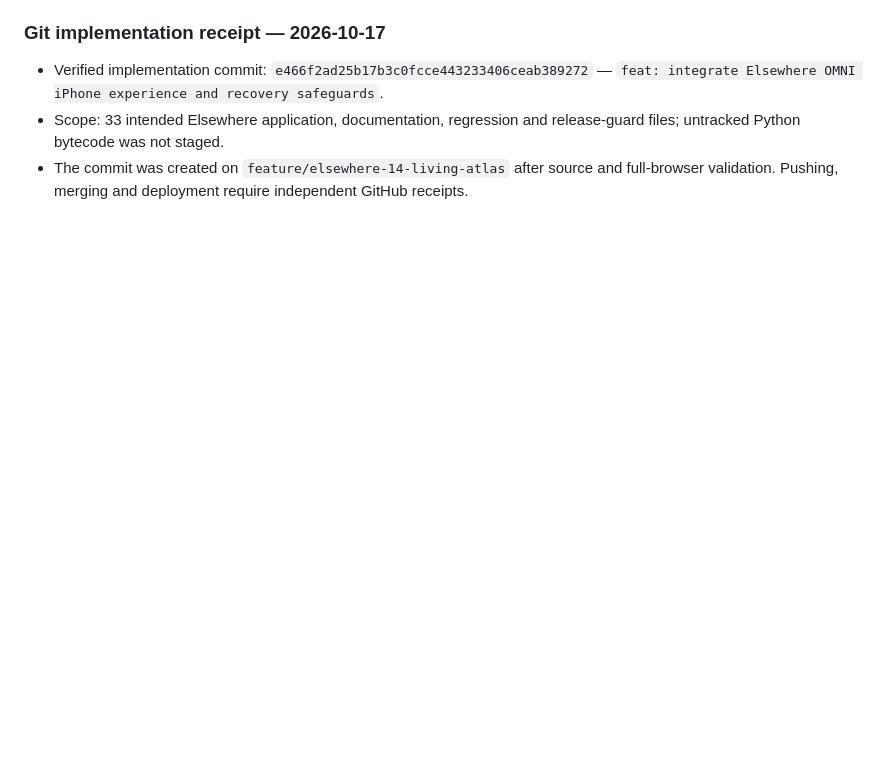
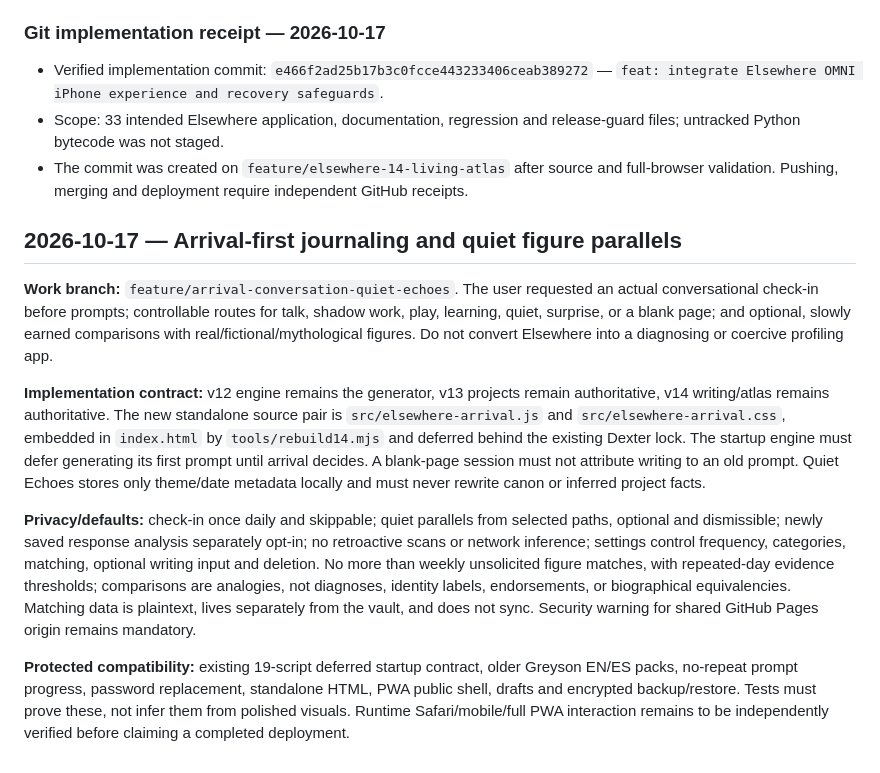
Before and after one commit to westkitty/Elsewhere-Pages, a Markdown page: Elsewhere_bible.md, the part around the change. Rendered like a GitHub page; blank space fills up the shorter version.

Commit message:
docs: record local figure comparison privacy and preserved journaling behavior

```diff
--- a/Elsewhere_bible.md
+++ b/Elsewhere_bible.md
@@ -133,3 +133,14 @@ Apply the cumulative X5 base and Omni source overlay only in a verified matching
 - Verified implementation commit: `e466f2ad25b17b3c0fcce443233406ceab389272` — `feat: integrate Elsewhere OMNI iPhone experience and recovery safeguards`.
 - Scope: 33 intended Elsewhere application, documentation, regression and release-guard files; untracked Python bytecode was not staged.
 - The commit was created on `feature/elsewhere-14-living-atlas` after source and full-browser validation. Pushing, merging and deployment require independent GitHub receipts.
+
+
+## 2026-10-17 — Arrival-first journaling and quiet figure parallels
+
+**Work branch:** `feature/arrival-conversation-quiet-echoes`. The user requested an actual conversational check-in before prompts; controllable routes for talk, shadow work, play, learning, quiet, surprise, or a blank page; and optional, slowly earned comparisons with real/fictional/mythological figures. Do not convert Elsewhere into a diagnosing or coercive profiling app.
+
+**Implementation contract:** v12 engine remains the generator, v13 projects remain authoritative, v14 writing/atlas remains authoritative. The new standalone source pair is `src/elsewhere-arrival.js` and `src/elsewhere-arrival.css`, embedded in `index.html` by `tools/rebuild14.mjs` and deferred behind the existing Dexter lock. The startup engine must defer generating its first prompt until arrival decides. A blank-page session must not attribute writing to an old prompt. Quiet Echoes stores only theme/date metadata locally and must never rewrite canon or inferred project facts.
+
+**Privacy/defaults:** check-in once daily and skippable; quiet parallels from selected paths, optional and dismissible; newly saved response analysis separately opt-in; no retroactive scans or network inference; settings control frequency, categories, matching, optional writing input and deletion. No more than weekly unsolicited figure matches, with repeated-day evidence thresholds; comparisons are analogies, not diagnoses, identity labels, endorsements, or biographical equivalencies. Matching data is plaintext, lives separately from the vault, and does not sync. Security warning for shared GitHub Pages origin remains mandatory.
+
+**Protected compatibility:** existing 19-script deferred startup contract, older Greyson EN/ES packs, no-repeat prompt progress, password replacement, standalone HTML, PWA public shell, drafts and encrypted backup/restore. Tests must prove these, not infer them from polished visuals. Runtime Safari/mobile/full PWA interaction remains to be independently verified before claiming a completed deployment.
```
